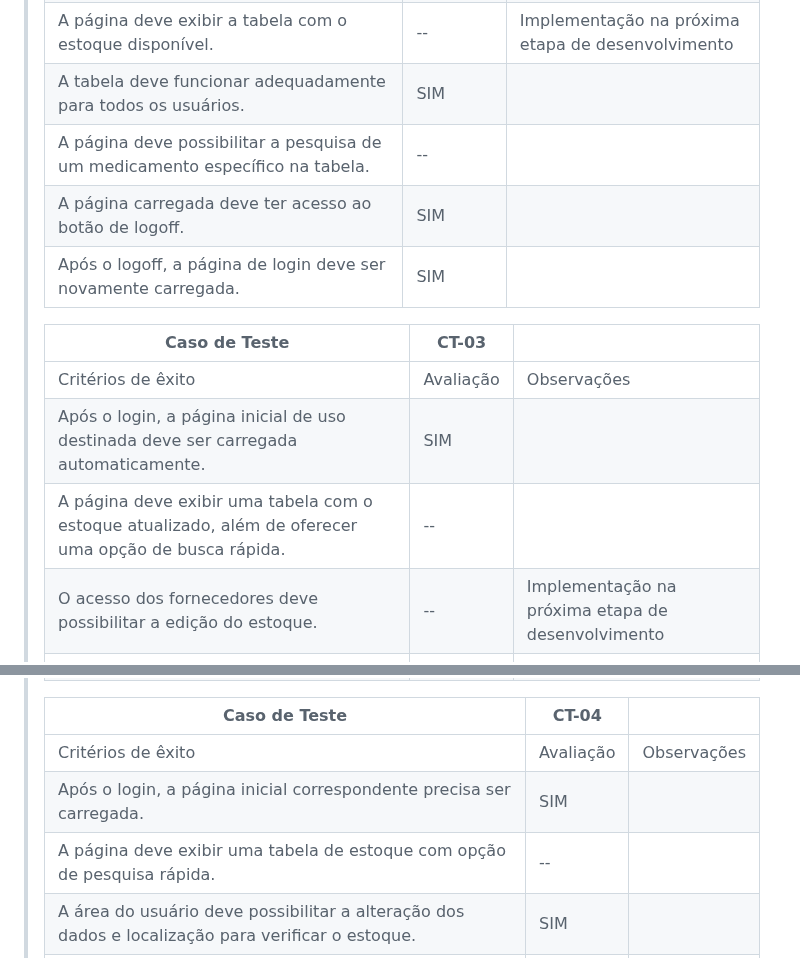
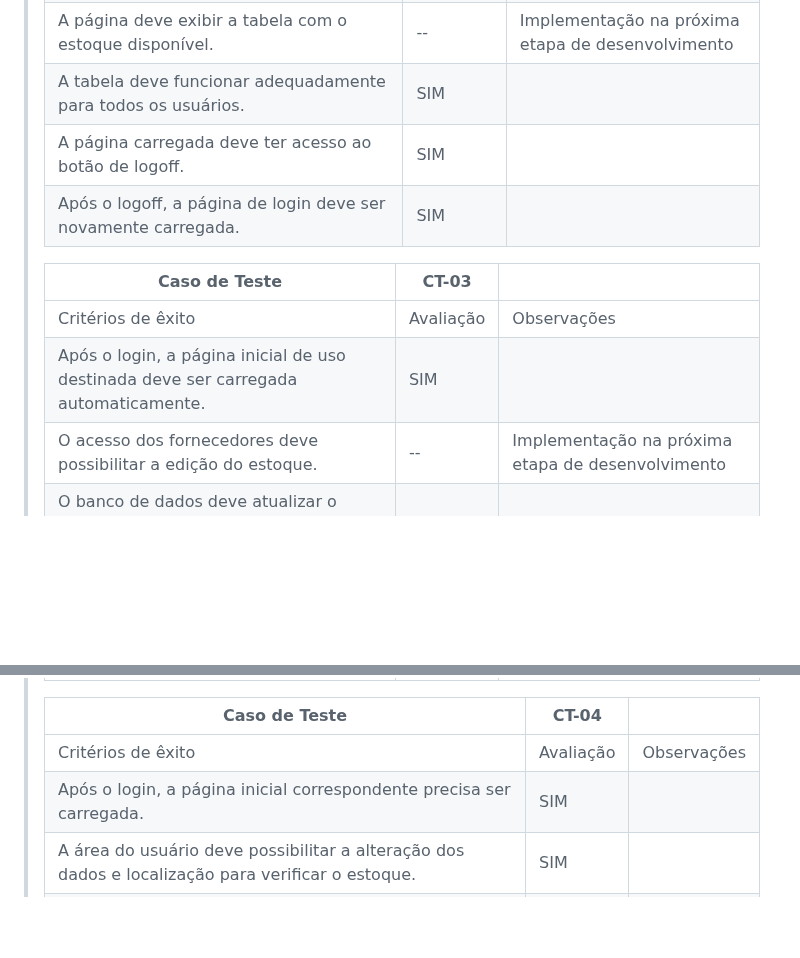
Before and after one commit to ICEI-PUC-Minas-PMV-SInt/pmv-sint-2024-1-e3-proj-back-t1-time-1, a Markdown page: docs/09-Registro de Testes de Software.md, 2 parts joined by grey strips. Rendered like a GitHub page; blank space fills up the shorter version.

Commit message:
update testes

```diff
--- a/docs/09-Registro de Testes de Software.md
+++ b/docs/09-Registro de Testes de Software.md
@@ -26,7 +26,6 @@ Relatório com as evidências dos testes de software realizados no sistema pela
 > |Após o login, a página destinada ao uso específico do usuário será carregada automaticamente.|SIM||
 > |A página deve exibir a tabela com o estoque disponível.|--|Implementação na próxima etapa de desenvolvimento|
 > |A tabela deve funcionar adequadamente para todos os usuários.|SIM||
-> |A página deve possibilitar a pesquisa de um medicamento específico na tabela.|--||
 > |A página carregada deve ter acesso ao botão de logoff.|SIM||
 > |Após o logoff, a página de login deve ser novamente carregada.|SIM||
 >
@@ -34,7 +33,6 @@ Relatório com as evidências dos testes de software realizados no sistema pela
 > |-------------|-----|----|
 > |Critérios de êxito|Avaliação|Observações|
 > |Após o login, a página inicial de uso destinada deve ser carregada automaticamente.|SIM||
-> |A página deve exibir uma tabela com o estoque atualizado, além de oferecer uma opção de busca rápida.|--||
 > |O acesso dos fornecedores deve possibilitar a edição do estoque.|--|Implementação na próxima etapa de desenvolvimento|
 > |O banco de dados deve atualizar o estoque automaticamente após qualquer alteração.|SIM||
 > |Após o logoff, a página de login deve ser novamente carregada.|SIM||
@@ -43,7 +41,6 @@ Relatório com as evidências dos testes de software realizados no sistema pela
 > |-------------|-----|----|
 > |Critérios de êxito|Avaliação|Observações|
 > |Após o login, a página inicial correspondente precisa ser carregada.|SIM||
-> |A página deve exibir uma tabela de estoque com opção de pesquisa rápida.|--||
 > |A área do usuário deve possibilitar a alteração dos dados e localização para verificar o estoque.|SIM||
 > |A página carregada deve ter sempre acesso ao botão de logoff.|SIM||
 > |Após o logoff, a página de login deve ser novamente carregada.|SIM||
```
